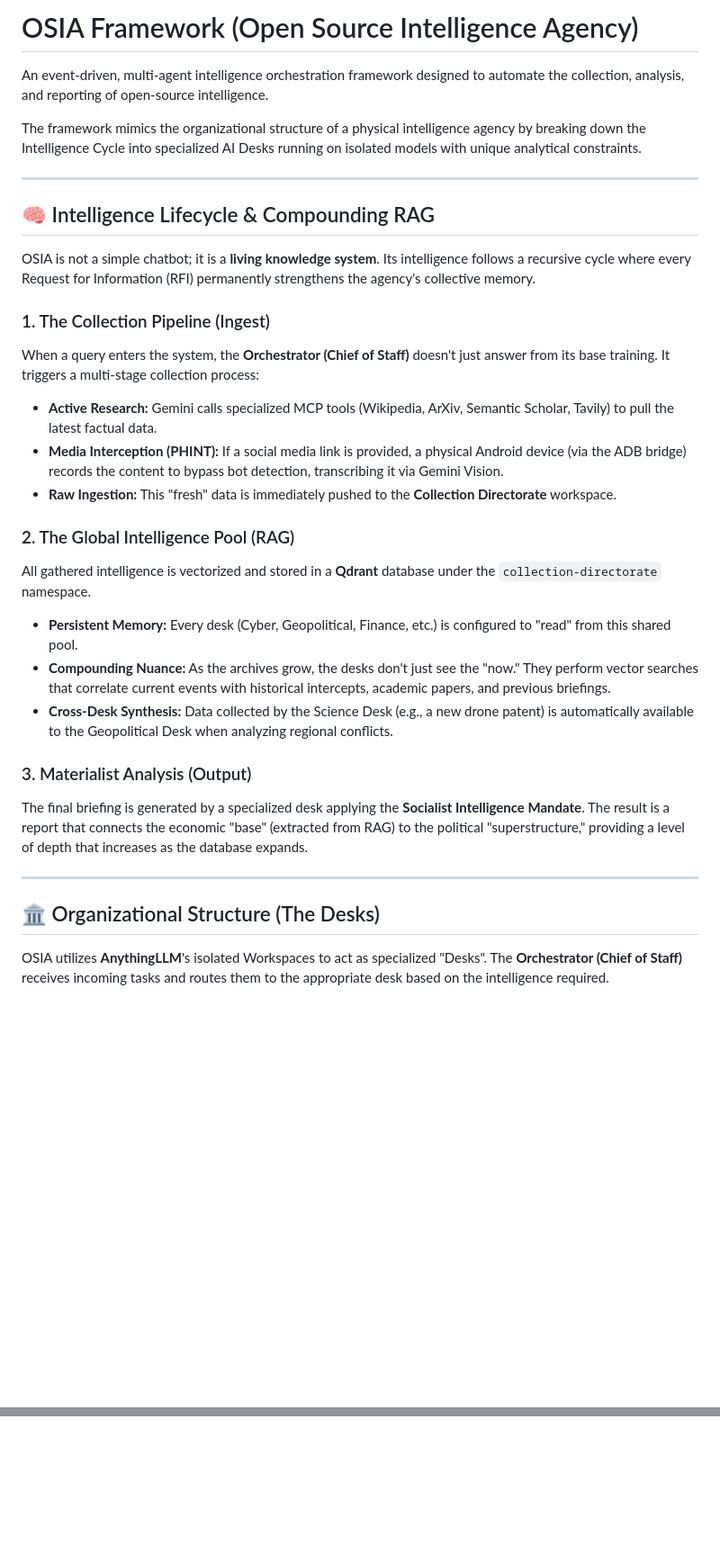
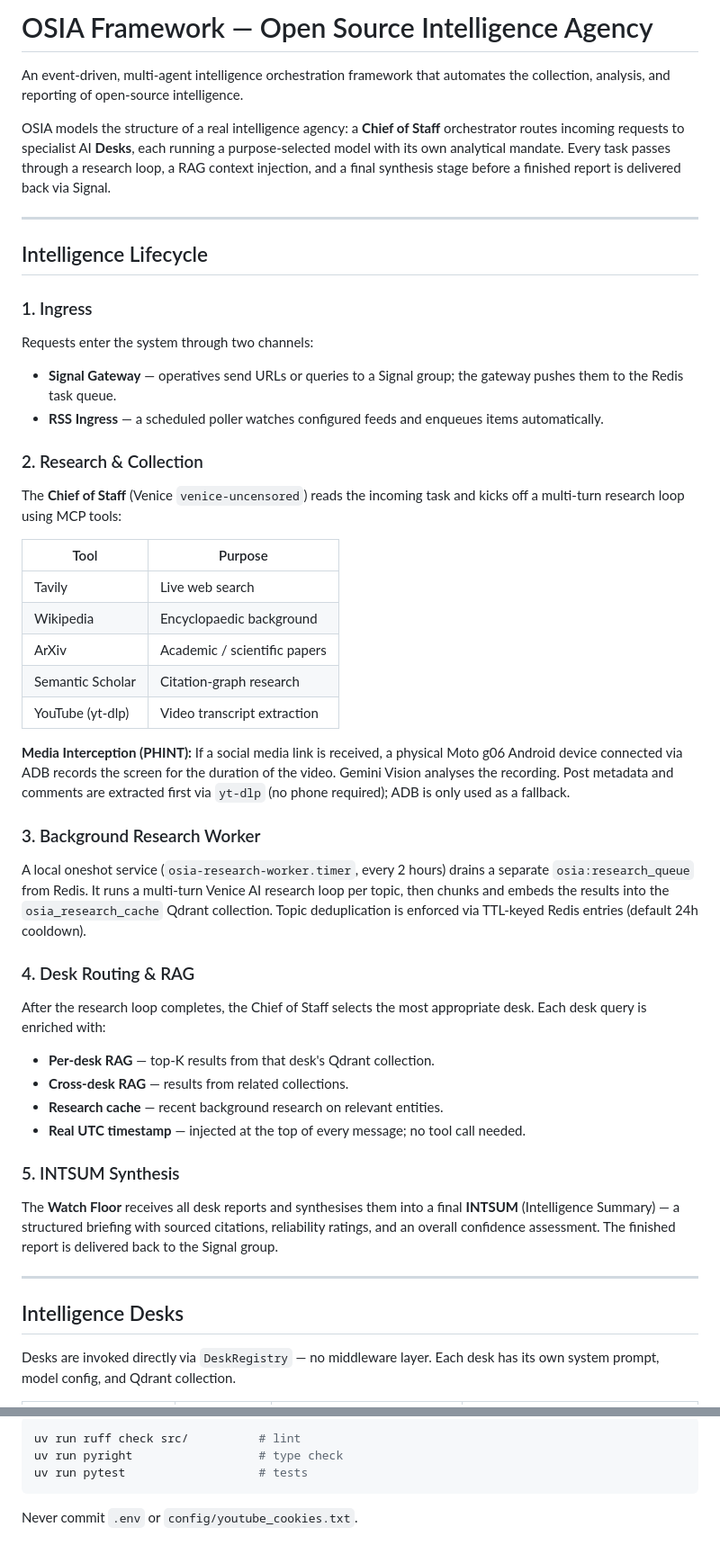
Before and after one commit to osianet/osia-framework, a Markdown page: README.md, 2 parts joined by grey strips. Shown at 90% size. GitHub-like rendering; blank space fills up the shorter version.

````diff
--- a/README.md
+++ b/README.md
@@ -1,33 +1,47 @@
-# OSIA Framework (Open Source Intelligence Agency)
+# OSIA Framework — Open Source Intelligence Agency
 
-An event-driven, multi-agent intelligence orchestration framework designed to automate the collection, analysis, and reporting of open-source intelligence.
+An event-driven, multi-agent intelligence orchestration framework that automates the collection, analysis, and reporting of open-source intelligence.
 
-The framework mimics the organizational structure of a physical intelligence agency by breaking down the Intelligence Cycle into specialized AI Desks running on isolated models with unique analytical constraints.
+OSIA models the structure of a real intelligence agency: a **Chief of Staff** orchestrator routes incoming requests to specialist AI **Desks**, each running a purpose-selected model with its own analytical mandate. Every task passes through a research loop, a RAG context injection, and a final synthesis stage before a finished report is delivered back via Signal.
 
 ---
 
-## 🧠 Intelligence Lifecycle & Compounding RAG
+## Intelligence Lifecycle
 
-OSIA is not a simple chatbot; it is a **living knowledge system**. Its intelligence follows a recursive cycle where every Request for Information (RFI) permanently strengthens the agency's collective memory.
+### 1. Ingress
+Requests enter the system through two channels:
+- **Signal Gateway** — operatives send URLs or queries to a Signal group; the gateway pushes them to the Redis task queue.
+- **RSS Ingress** — a scheduled poller watches configured feeds and enqueues items automatically.
 
-### 1. The Collection Pipeline (Ingest)
-When a query enters the system, the **Orchestrator (Chief of Staff)** doesn't just answer from its base training. It triggers a multi-stage collection process:
-*   **Active Research:** Gemini calls specialized MCP tools (Wikipedia, ArXiv, Semantic Scholar, Tavily) to pull the latest factual data.
-*   **Media Interception (PHINT):** If a social media link is provided, a physical Android device (via the ADB bridge) records the content to bypass bot detection, transcribing it via Gemini Vision.
-*   **Raw Ingestion:** This "fresh" data is immediately pushed to the **Collection Directorate** workspace.
+### 2. Research & Collection
+The **Chief of Staff** (Venice `venice-uncensored`) reads the incoming task and kicks off a multi-turn research loop using MCP tools:
 
-### 2. The Global Intelligence Pool (RAG)
-All gathered intelligence is vectorized and stored in a **Qdrant** database under the `collection-directorate` namespace.
-*   **Persistent Memory:** Every desk (Cyber, Geopolitical, Finance, etc.) is configured to "read" from this shared pool.
-*   **Compounding Nuance:** As the archives grow, the desks don't just see the "now." They perform vector searches that correlate current events with historical intercepts, academic papers, and previous briefings.
-*   **Cross-Desk Synthesis:** Data collected by the Science Desk (e.g., a new drone patent) is automatically available to the Geopolitical Desk when analyzing regional conflicts.
+| Tool | Purpose |
+|------|---------|
+| Tavily | Live web search |
+| Wikipedia | Encyclopaedic background |
+| ArXiv | Academic / scientific papers |
+| Semantic Scholar | Citation-graph research |
+| YouTube (yt-dlp) | Video transcript extraction |
 
-### 3. Materialist Analysis (Output)
-The final briefing is generated by a specialized desk applying the **Socialist Intelligence Mandate**. The result is a report that connects the economic "base" (extracted from RAG) to the political "superstructure," providing a level of depth that increases as the database expands.
+**Media Interception (PHINT):** If a social media link is received, a physical Moto g06 Android device connected via ADB records the screen for the duration of the video. Gemini Vision analyses the recording. Post metadata and comments are extracted first via `yt-dlp` (no phone required); ADB is only used as a fallback.
+
+### 3. Background Research Worker
+A local oneshot service (`osia-research-worker.timer`, every 2 hours) drains a separate `osia:research_queue` from Redis. It runs a multi-turn Venice AI research loop per topic, then chunks and embeds the results into the `osia_research_cache` Qdrant collection. Topic deduplication is enforced via TTL-keyed Redis entries (default 24h cooldown).
+
+### 4. Desk Routing & RAG
+After the research loop completes, the Chief of Staff selects the most appropriate desk. Each desk query is enriched with:
+- **Per-desk RAG** — top-K results from that desk's Qdrant collection.
+- **Cross-desk RAG** — results from related collections.
+- **Research cache** — recent background research on relevant entities.
+- **Real UTC timestamp** — injected at the top of every message; no tool call needed.
+
+### 5. INTSUM Synthesis
+The **Watch Floor** receives all desk reports and synthesises them into a final **INTSUM** (Intelligence Summary) — a structured briefing with sourced citations, reliability ratings, and an overall confidence assessment. The finished report is delivered back to the Signal group.
 
 ---
 
-## 🏛️ Organizational Structure (The Desks)
+## Intelligence Desks
 
-OSIA utilizes **AnythingLLM**'s isolated Workspaces to act as specialized "Desks". The **Orchestrator (Chief of Staff)** receives incoming tasks and routes them to the appropriate desk based on the intelligence required.
+Desks are invoked directly via `DeskRegistry` — no middleware layer. Each desk has its own system prompt, model config, and Qdrant collection.
 
@@ -86,0 +158,7 @@ OSIA is built on a decoupled, microservice-based architecture centered around a
+```bash
+uv run ruff check src/          # lint
+uv run pyright                  # type check
+uv run pytest                   # tests
+```
+
+Never commit `.env` or `config/youtube_cookies.txt`.
````
Also changed, not shown: other parts of README.md (+101 -44 lines).
